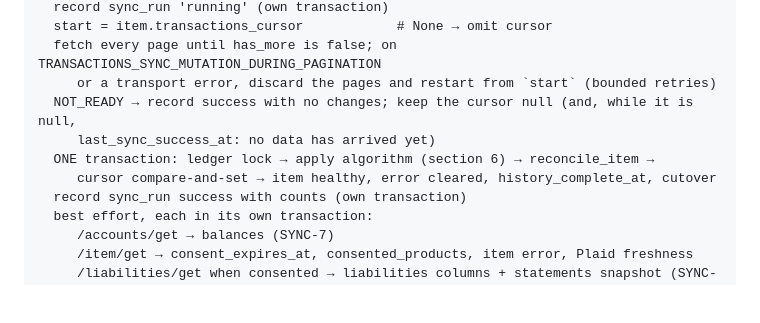
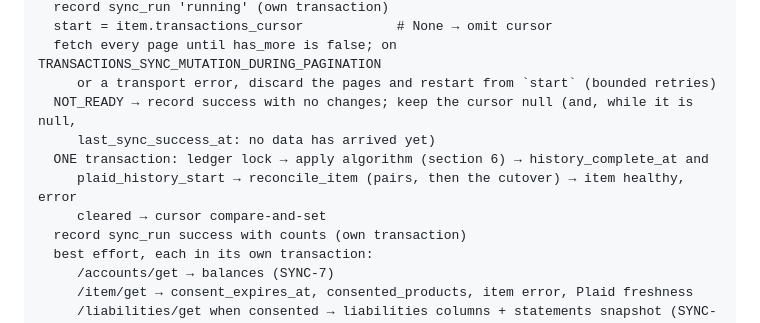
Before and after one commit to andrearaujokerry/budgetapp, a Markdown page: docs/ARCHITECTURE.md, the part around one of its changes. GitHub-like rendering; blank space fills up the shorter version.

```diff
--- a/docs/ARCHITECTURE.md
+++ b/docs/ARCHITECTURE.md
@@ -667,8 +672,9 @@ sync_item(item_id, trigger):
      or a transport error, discard the pages and restart from `start` (bounded retries)
   NOT_READY → record success with no changes; keep the cursor null (and, while it is null,
      last_sync_success_at: no data has arrived yet)
-  ONE transaction: ledger lock → apply algorithm (section 6) → reconcile_item →
-     cursor compare-and-set → item healthy, error cleared, history_complete_at, cutover
+  ONE transaction: ledger lock → apply algorithm (section 6) → history_complete_at and
+     plaid_history_start → reconcile_item (pairs, then the cutover) → item healthy, error
+     cleared → cursor compare-and-set
   record sync_run success with counts (own transaction)
   best effort, each in its own transaction:
      /accounts/get → balances (SYNC-7)
```
Also changed, not shown: other parts of docs/ARCHITECTURE.md (+17 -12 lines).
